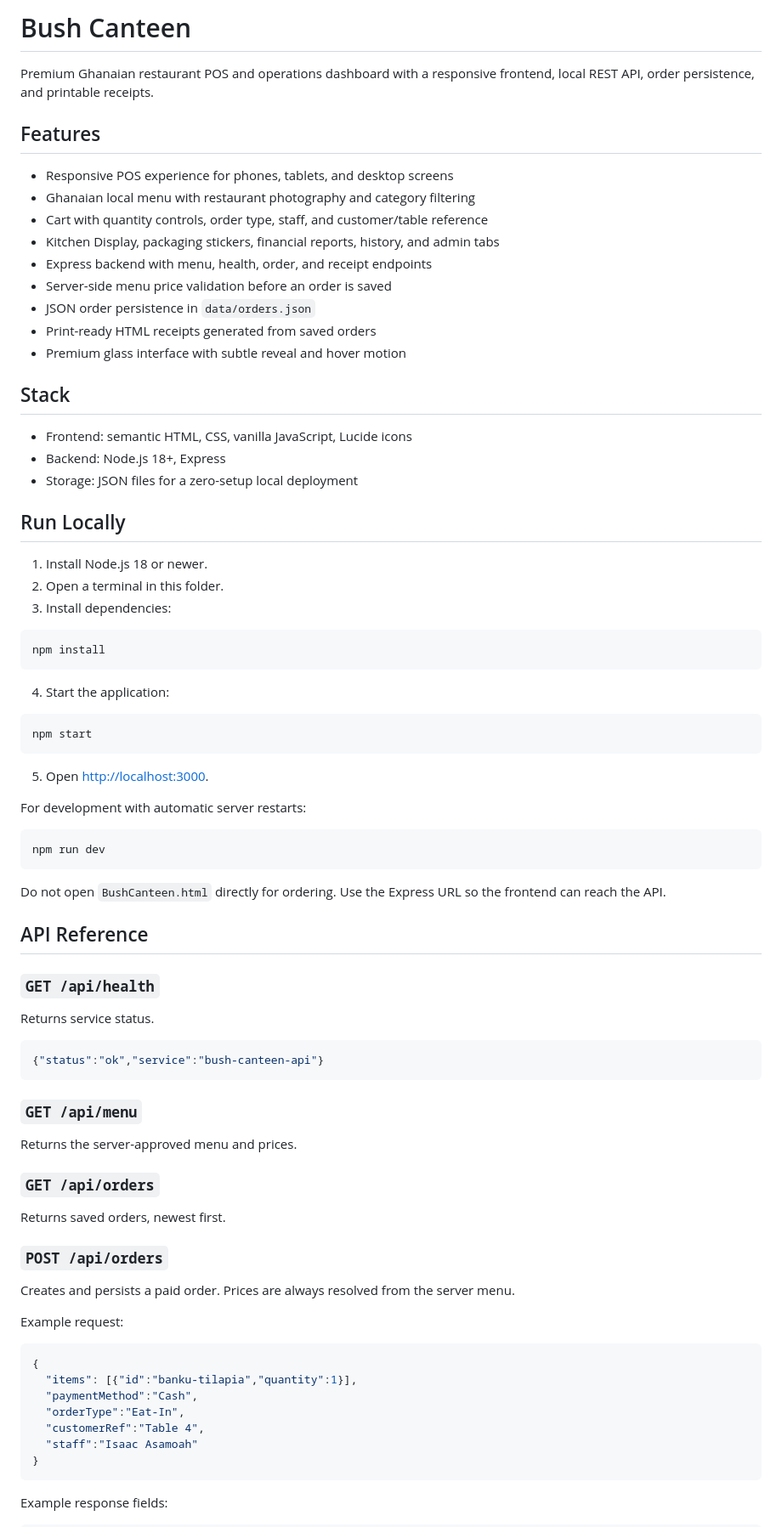
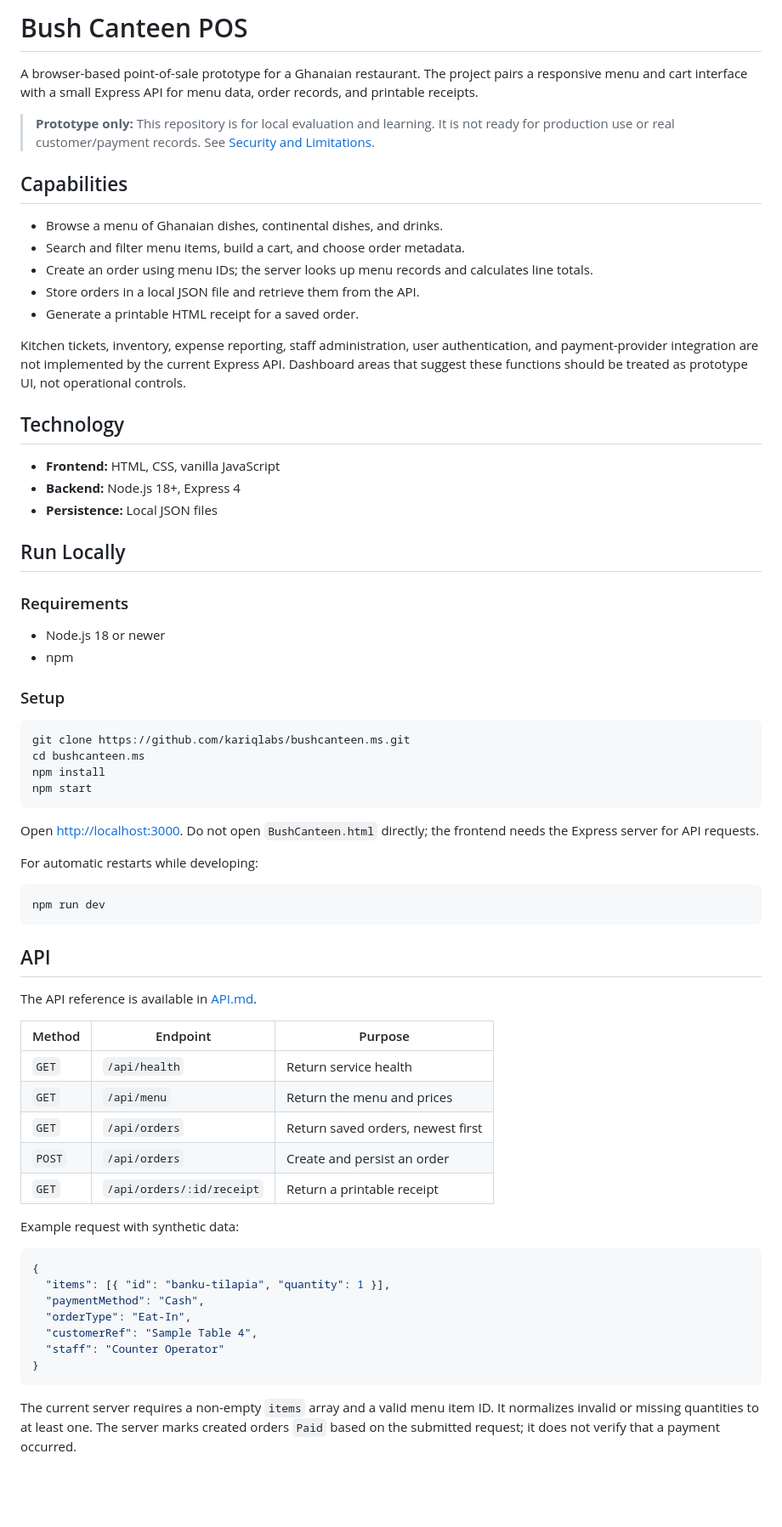
Before and after one commit to kariqlabs/bushcanteen.ms, a Markdown page: README.md, the part around one of its changes. Shown at 85% size. Rendered like a GitHub page; blank space fills up the shorter version.

Commit message:
Clarify Bush Canteen prototype documentation

````diff
--- a/README.md
+++ b/README.md
@@ -1,84 +1,72 @@
-# Bush Canteen
+# Bush Canteen POS
 
-Premium Ghanaian restaurant POS and operations dashboard with a responsive frontend, local REST API, order persistence, and printable receipts.
+A browser-based point-of-sale prototype for a Ghanaian restaurant. The project pairs a responsive menu and cart interface with a small Express API for menu data, order records, and printable receipts.
 
-## Features
+> **Prototype only:** This repository is for local evaluation and learning. It is not ready for production use or real customer/payment records. See [Security and Limitations](#security-and-limitations).
 
-- Responsive POS experience for phones, tablets, and desktop screens
-- Ghanaian local menu with restaurant photography and category filtering
-- Cart with quantity controls, order type, staff, and customer/table reference
-- Kitchen Display, packaging stickers, financial reports, history, and admin tabs
-- Express backend with menu, health, order, and receipt endpoints
-- Server-side menu price validation before an order is saved
-- JSON order persistence in `data/orders.json`
-- Print-ready HTML receipts generated from saved orders
-- Premium glass interface with subtle reveal and hover motion
+## Capabilities
 
-## Stack
+- Browse a menu of Ghanaian dishes, continental dishes, and drinks.
+- Search and filter menu items, build a cart, and choose order metadata.
+- Create an order using menu IDs; the server looks up menu records and calculates line totals.
+- Store orders in a local JSON file and retrieve them from the API.
+- Generate a printable HTML receipt for a saved order.
 
-- Frontend: semantic HTML, CSS, vanilla JavaScript, Lucide icons
-- Backend: Node.js 18+, Express
-- Storage: JSON files for a zero-setup local deployment
+Kitchen tickets, inventory, expense reporting, staff administration, user authentication, and payment-provider integration are not implemented by the current Express API. Dashboard areas that suggest these functions should be treated as prototype UI, not operational controls.
+
+## Technology
+
+- **Frontend:** HTML, CSS, vanilla JavaScript
+- **Backend:** Node.js 18+, Express 4
+- **Persistence:** Local JSON files
 
 ## Run Locally
 
-1. Install Node.js 18 or newer.
-2. Open a terminal in this folder.
-3. Install dependencies:
+### Requirements
+
+- Node.js 18 or newer
+- npm
+
+### Setup
 
 ```bash
+git clone https://github.com/kariqlabs/bushcanteen.ms.git
+cd bushcanteen.ms
 npm install
-```
-
-4. Start the application:
-
-```bash
 npm start
 ```
 
-5. Open [http://localhost:3000](http://localhost:3000).
+Open [http://localhost:3000](http://localhost:3000). Do not open `BushCanteen.html` directly; the frontend needs the Express server for API requests.
 
-For development with automatic server restarts:
+For automatic restarts while developing:
 
 ```bash
 npm run dev
 ```
 
-Do not open `BushCanteen.html` directly for ordering. Use the Express URL so the frontend can reach the API.
+## API
 
-## API Reference
+The API reference is available in [API.md](API.md).
 
-### `GET /api/health`
+| Method | Endpoint | Purpose |
+| --- | --- | --- |
+| `GET` | `/api/health` | Return service health |
+| `GET` | `/api/menu` | Return the menu and prices |
+| `GET` | `/api/orders` | Return saved orders, newest first |
+| `POST` | `/api/orders` | Create and persist an order |
+| `GET` | `/api/orders/:id/receipt` | Return a printable receipt |
 
-Returns service status.
-
-```json
-{"status":"ok","service":"bush-canteen-api"}
-```
-
-### `GET /api/menu`
-
-Returns the server-approved menu and prices.
-
-### `GET /api/orders`
-
-Returns saved orders, newest first.
-
-### `POST /api/orders`
-
-Creates and persists a paid order. Prices are always resolved from the server menu.
-
-Example request:
+Example request with synthetic data:
 
 ```json
 {
-  "items": [{"id":"banku-tilapia","quantity":1}],
-  "paymentMethod":"Cash",
-  "orderType":"Eat-In",
-  "customerRef":"Table 4",
-  "staff":"Isaac Asamoah"
+  "items": [{ "id": "banku-tilapia", "quantity": 1 }],
+  "paymentMethod": "Cash",
+  "orderType": "Eat-In",
+  "customerRef": "Sample Table 4",
+  "staff": "Counter Operator"
 }
 ```
 
-Example response fields:
+The current server requires a non-empty `items` array and a valid menu item ID. It normalizes invalid or missing quantities to at least one. The server marks created orders `Paid` based on the submitted request; it does not verify that a payment occurred.
 
````
Also changed, not shown: other parts of README.md (+24 -29 lines).
